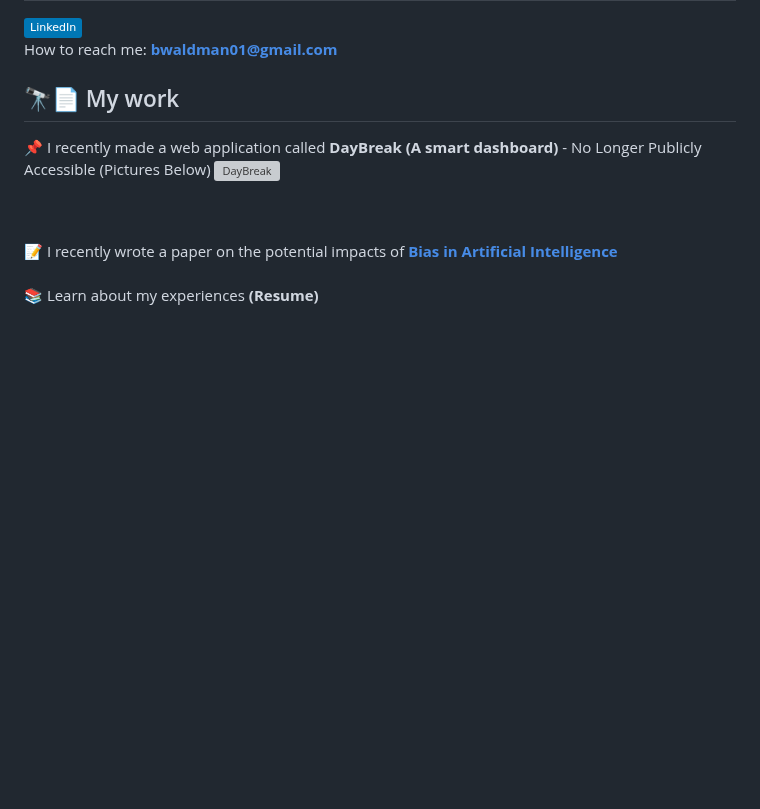
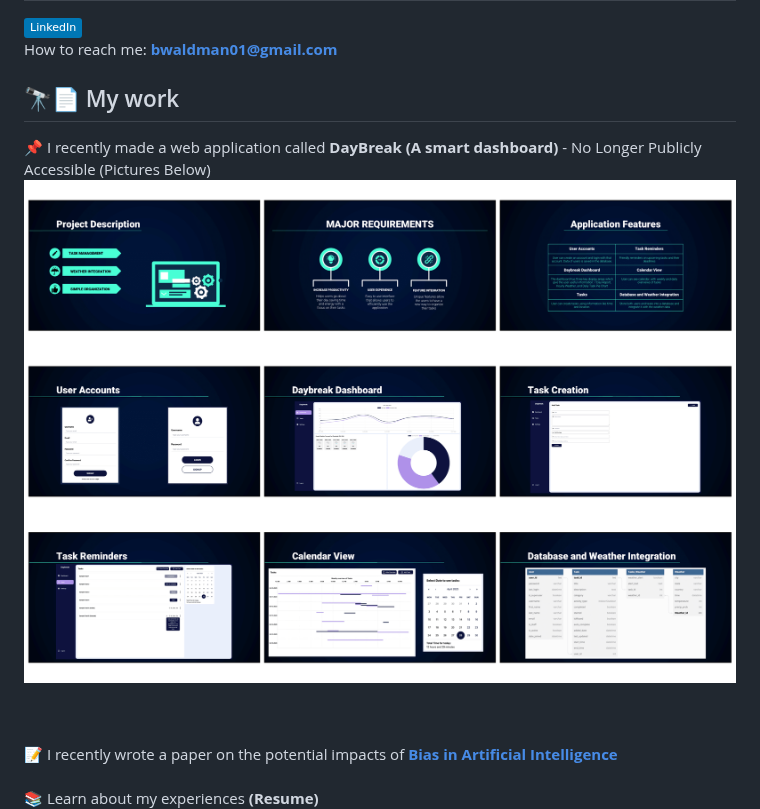
Before and after one commit to blakewaldman/blakewaldman.github.io, a Markdown page: README.md, the part around the change. Drawn GitHub-style; badges without logos; blank space fills up the shorter version; grey boxes are pictures that could not be loaded.

```diff
--- a/README.md
+++ b/README.md
@@ -17,7 +17,7 @@ Looking forward, I am excited about the opportunities to further develop my anal
 
 ## 🔭📄 My work
 📌 I recently made a web application called **DayBreak (A smart dashboard)** - No Longer Publicly Accessible (Pictures Below)
-![DayBreak](https://raw.githubusercontent.com/blakewaldman/blakewaldman.github.io/main/Daybreak%20-%20Presentation/Daybreak%20-%20Presentation.png)
+![DayBreak](https://raw.githubusercontent.com/blakewaldman/blakewaldman.github.io/main/Daybreak%20-%20Presentation.png)
 
 
 <br><br>📝 I recently wrote a paper on the potential impacts of **[Bias in Artificial Intelligence](https://github.com/blakewaldman/blakewaldman.github.io/blob/main/A_Study_on_Bias%20in_Artificial_Intelligence.pdf)**
```
